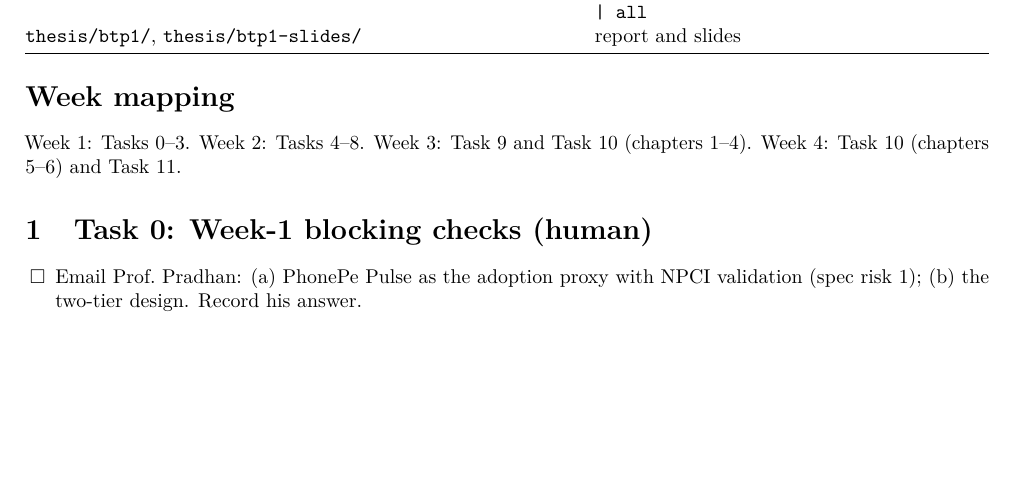
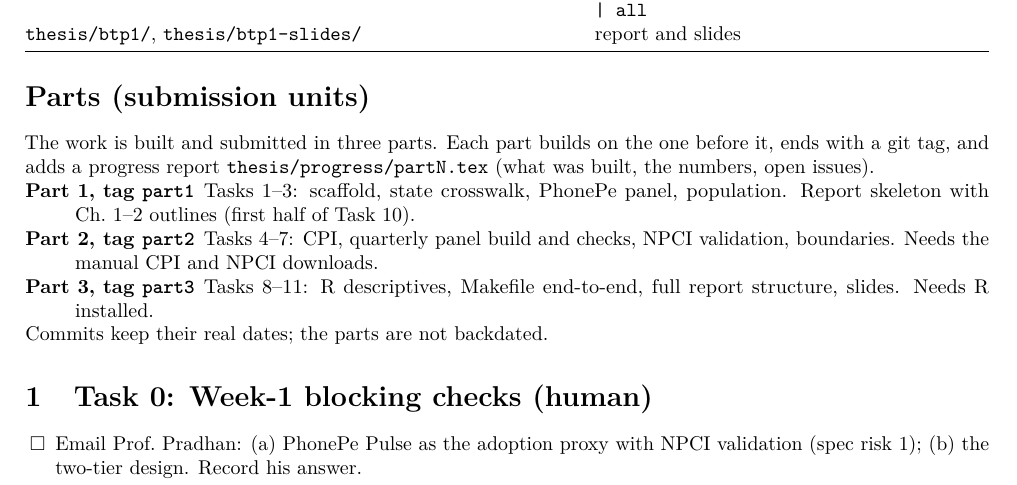
Before and after one commit to Devansh-bit/btp-upi-financial-inclusion, a LaTeX document (docs/superpowers/plans/2026-11-01-btp1-pipeline-and-report.tex): part of page 2 of 7, cut so that both start at the same text, the shorter picture padded with empty space. Compiled offline with pdfLaTeX.

Commit message:
plan: split BTP-I work into three parts
Co-Authored-By: Claude Opus 5.5 <noreply@anthropic.com>

```diff
--- a/docs/superpowers/plans/2026-11-01-btp1-pipeline-and-report.tex
+++ b/docs/superpowers/plans/2026-11-01-btp1-pipeline-and-report.tex
@@ -100,9 +100,18 @@ File & Responsibility \\
 \bottomrule
 \end{tabularx}
 
-\section*{Week mapping}
-Week~1: Tasks 0--3. Week~2: Tasks 4--8. Week~3: Task 9 and Task 10 (chapters 1--4). Week~4: Task 10
-(chapters 5--6) and Task 11.
+\section*{Parts (submission units)}
+The work is built and submitted in three parts. Each part builds on the one before it, ends with a git tag,
+and adds a progress report \f{thesis/progress/partN.tex} (what was built, the numbers, open issues).
+\begin{description}
+\item[Part 1, tag \f{part1}] Tasks 1--3: scaffold, state crosswalk, PhonePe panel, population.
+      Report skeleton with Ch.~1--2 outlines (first half of Task~10).
+\item[Part 2, tag \f{part2}] Tasks 4--7: CPI, quarterly panel build and checks, NPCI validation, boundaries.
+      Needs the manual CPI and NPCI downloads.
+\item[Part 3, tag \f{part3}] Tasks 8--11: R descriptives, Makefile end-to-end, full report structure, slides.
+      Needs R installed.
+\end{description}
+Commits keep their real dates; the parts are not backdated.
 
 % =====================================================================
 \section{Task 0: Week-1 blocking checks (human)}
```
